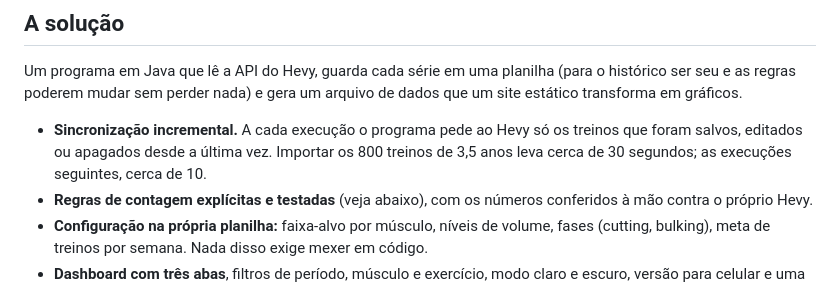
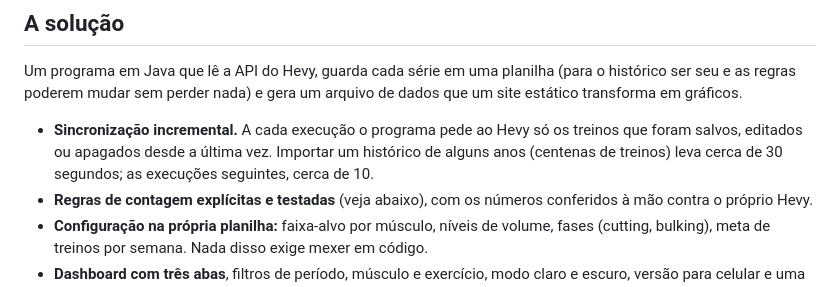
Before and after one commit to gabrielcdzz/Hevy-DashBoard, a Markdown page: README.md, the part around the change. Rendered like a GitHub page.

```diff
--- a/README.md
+++ b/README.md
@@ -24,7 +24,7 @@ O Hevy registra cada série, mas não responde às perguntas de quem treina com
 
 Um programa em Java que lê a API do Hevy, guarda cada série em uma planilha (para o histórico ser seu e as regras poderem mudar sem perder nada) e gera um arquivo de dados que um site estático transforma em gráficos.
 
-- **Sincronização incremental.** A cada execução o programa pede ao Hevy só os treinos que foram salvos, editados ou apagados desde a última vez. Importar os 800 treinos de 3,5 anos leva cerca de 30 segundos; as execuções seguintes, cerca de 10.
+- **Sincronização incremental.** A cada execução o programa pede ao Hevy só os treinos que foram salvos, editados ou apagados desde a última vez. Importar um histórico de alguns anos (centenas de treinos) leva cerca de 30 segundos; as execuções seguintes, cerca de 10.
 - **Regras de contagem explícitas e testadas** (veja abaixo), com os números conferidos à mão contra o próprio Hevy.
 - **Configuração na própria planilha:** faixa-alvo por músculo, níveis de volume, fases (cutting, bulking), meta de treinos por semana. Nada disso exige mexer em código.
 - **Dashboard com três abas**, filtros de período, músculo e exercício, modo claro e escuro, versão para celular e uma tabela equivalente para cada gráfico.
```
Also changed, not shown: docs/contexto.md (+8 -9 lines).
